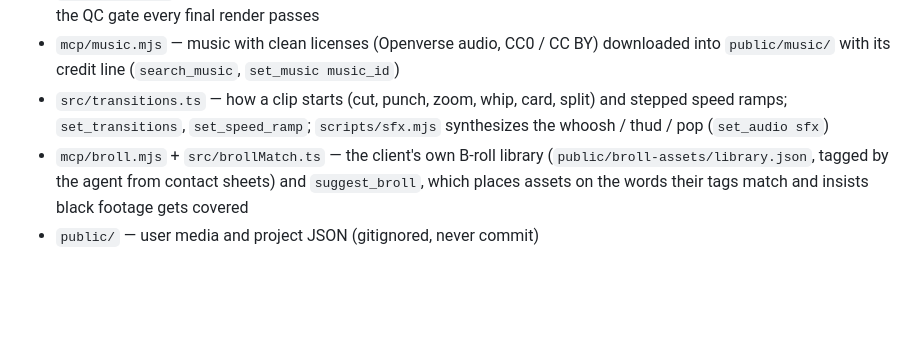
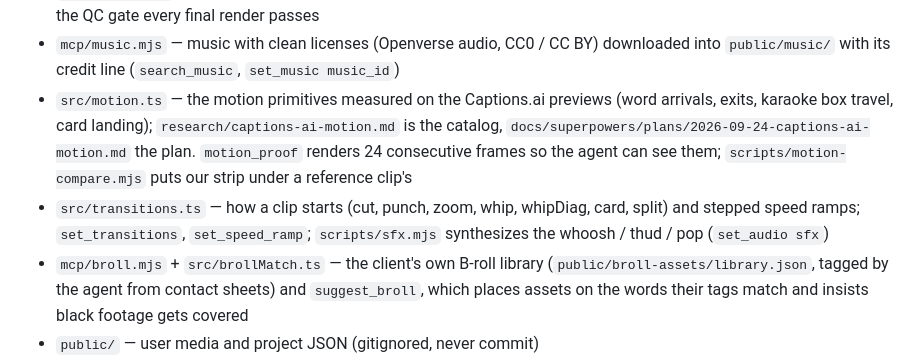
Before and after one commit to ivanadp-19/reel-agent, a Markdown page: AGENTS.md, the part around the change. Drawn GitHub-style; blank space fills up the shorter version.

Commit message:
Skill and docs: prism cues as cards, whipDiag, motion_proof in the verify step
Co-Authored-By: Claude Fable 5.1 <noreply@anthropic.com>

```diff
--- a/AGENTS.md
+++ b/AGENTS.md
@@ -19,7 +19,8 @@ heavy lifting. Plan and decisions: `PLAN.md`. Research: `research/`.
 - `src/grade.ts` + `scripts/grade.mjs` — color: bounded per-source correction from signalstats + named looks, applied at render as an SVG filter (`set_grade`); `src/hdr.ts` — HLG/PQ → SDR LUT used at ingest
 - `scripts/qc.mjs` — optional voice cleanup (ffmpeg afftdn, no models), two-pass loudnorm (−14 LUFS, ≤ −1 dBTP) and the QC gate every final render passes
 - `mcp/music.mjs` — music with clean licenses (Openverse audio, CC0 / CC BY) downloaded into `public/music/` with its credit line (`search_music`, `set_music music_id`)
-- `src/transitions.ts` — how a clip starts (cut, punch, zoom, whip, card, split) and stepped speed ramps; `set_transitions`, `set_speed_ramp`; `scripts/sfx.mjs` synthesizes the whoosh / thud / pop (`set_audio sfx`)
+- `src/motion.ts` — the motion primitives measured on the Captions.ai previews (word arrivals, exits, karaoke box travel, card landing); `research/captions-ai-motion.md` is the catalog, `docs/superpowers/plans/2026-09-24-captions-ai-motion.md` the plan. `motion_proof` renders 24 consecutive frames so the agent can see them; `scripts/motion-compare.mjs` puts our strip under a reference clip's
+- `src/transitions.ts` — how a clip starts (cut, punch, zoom, whip, whipDiag, card, split) and stepped speed ramps; `set_transitions`, `set_speed_ramp`; `scripts/sfx.mjs` synthesizes the whoosh / thud / pop (`set_audio sfx`)
 - `mcp/broll.mjs` + `src/brollMatch.ts` — the client's own B-roll library (`public/broll-assets/library.json`, tagged by the agent from contact sheets) and `suggest_broll`, which places assets on the words their tags match and insists black footage gets covered
 - `public/` — user media and project JSON (gitignored, never commit)
 
```
Also changed, not shown: 2 other files.
